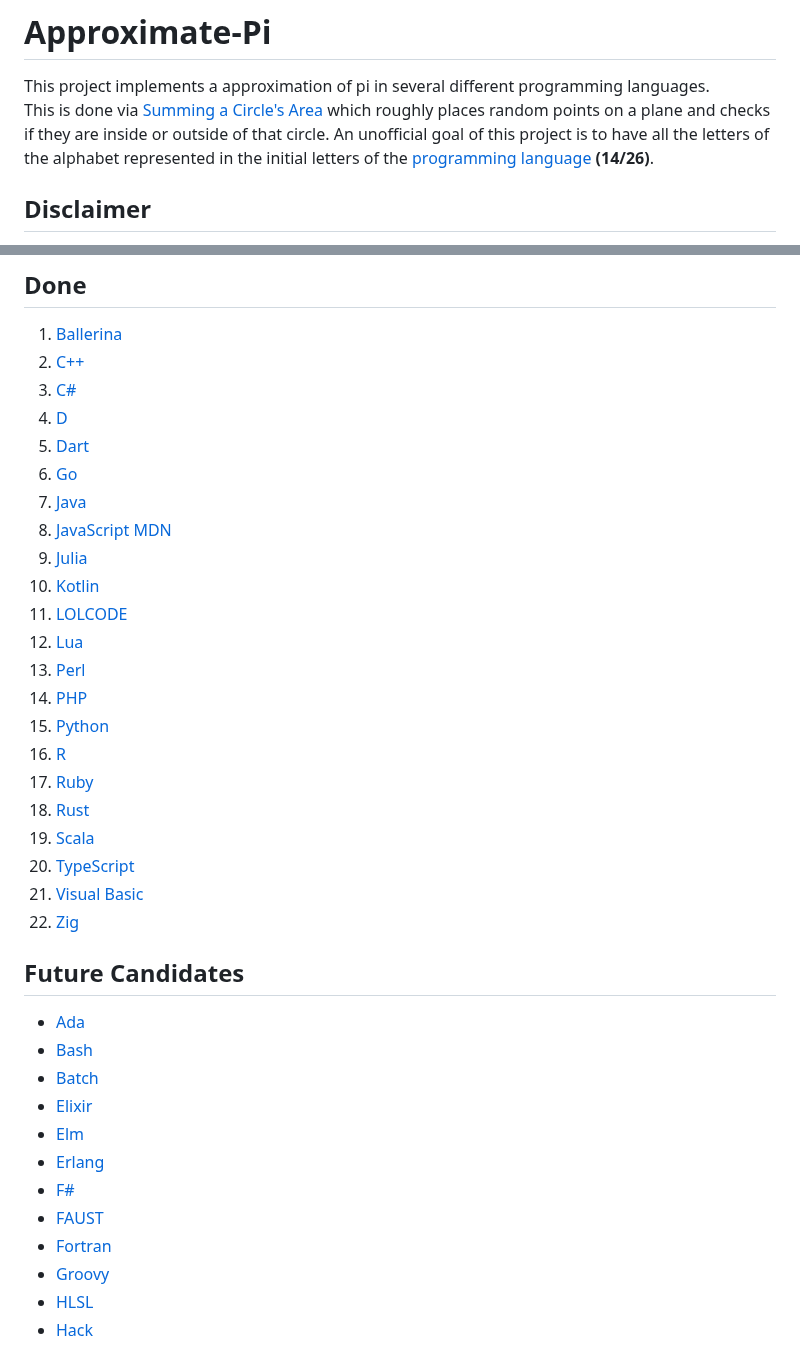
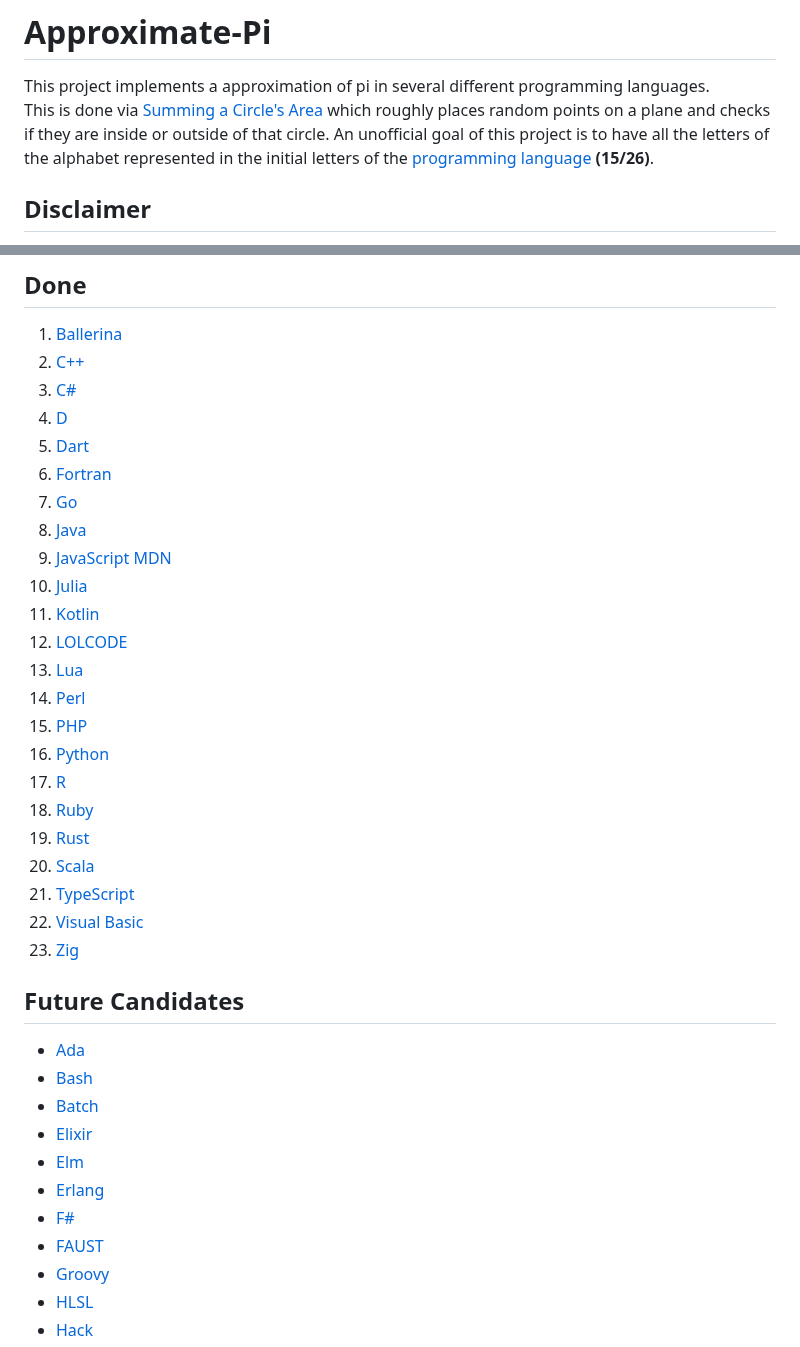
Before and after one commit to CitrusPunk/approximate-pi, a Markdown page: README.md, 2 parts joined by grey strips. Drawn GitHub-style.

Commit message:
update: switch Fortran from candidate to done

```diff
--- a/README.md
+++ b/README.md
@@ -2,7 +2,7 @@
 # Approximate-Pi
 
 This project implements a approximation of pi in several different programming languages.
-This is done via [Summing a Circle's Area](https://en.wikipedia.org/wiki/Approximations_of_%CF%80#Summing_a_circle's_area) which roughly places random points on a plane and checks if they are inside or outside of that circle. An unofficial goal of this project is to have all the letters of the alphabet represented in the initial letters of the [programming language](https://en.wikipedia.org/wiki/List_of_programming_languages#E) **(14/26)**.
+This is done via [Summing a Circle's Area](https://en.wikipedia.org/wiki/Approximations_of_%CF%80#Summing_a_circle's_area) which roughly places random points on a plane and checks if they are inside or outside of that circle. An unofficial goal of this project is to have all the letters of the alphabet represented in the initial letters of the [programming language](https://en.wikipedia.org/wiki/List_of_programming_languages#E) **(15/26)**.
 
 ## Disclaimer
 Those implementations are neither comparable nor should they show benchmarks of any programming language the algorithm was implemented with. I try to keep the implementation as simple as possible. The files might not satisfy best practices of the used programming language - improvements suggestions are welcome though.
@@ -14,23 +14,24 @@ Those implementations are neither comparable nor should they show benchmarks of
 3.  [C#](https://docs.microsoft.com/en-us/dotnet/csharp/)
 4.  [D](https://dlang.org/documentation.html)
 5.  [Dart](https://dart.dev/guides)
-6.  [Go](https://go.dev/doc/)
-7.  [Java](https://docs.oracle.com/en/java/)
-8.  [JavaScript MDN](https://developer.mozilla.org/en-US/docs/Web/javascript)
-9.  [Julia](https://docs.julialang.org/en/v1/)
-10. [Kotlin](https://kotlinlang.org/docs/home.html)
-11. [LOLCODE](https://esolangs.org/wiki/LOLCODE)
-12. [Lua](https://www.lua.org/docs.html)
-13. [Perl](https://www.perl.org/docs.html)
-14. [PHP](https://www.php.net/docs.php)
-15. [Python](https://docs.python.org/3/)
-16. [R](https://www.r-project.org/)
-17. [Ruby](https://ruby-doc.org/)
-18. [Rust](https://www.rust-lang.org/)
-19. [Scala](https://scala-lang.org/)
-20. [TypeScript](https://www.typescriptlang.org/)
-21. [Visual Basic](https://docs.microsoft.com/de-de/dotnet/visual-basic/)
-22. [Zig](https://ziglang.org/)
+6.  [Fortran](https://wg5-fortran.org/)
+7.  [Go](https://go.dev/doc/)
+8.  [Java](https://docs.oracle.com/en/java/)
+9.  [JavaScript MDN](https://developer.mozilla.org/en-US/docs/Web/javascript)
+10.  [Julia](https://docs.julialang.org/en/v1/)
+11. [Kotlin](https://kotlinlang.org/docs/home.html)
+12. [LOLCODE](https://esolangs.org/wiki/LOLCODE)
+13. [Lua](https://www.lua.org/docs.html)
+14. [Perl](https://www.perl.org/docs.html)
+15. [PHP](https://www.php.net/docs.php)
+16. [Python](https://docs.python.org/3/)
+17. [R](https://www.r-project.org/)
+18. [Ruby](https://ruby-doc.org/)
+19. [Rust](https://www.rust-lang.org/)
+20. [Scala](https://scala-lang.org/)
+21. [TypeScript](https://www.typescriptlang.org/)
+22. [Visual Basic](https://docs.microsoft.com/de-de/dotnet/visual-basic/)
+23. [Zig](https://ziglang.org/)
 
 ## Future Candidates
 
@@ -42,7 +43,6 @@ Those implementations are neither comparable nor should they show benchmarks of
 - [Erlang](https://www.erlang.org/)
 - [F#](https://fsharp.org/docs/)
 - [FAUST](https://faustide.grame.fr/)
-- [Fortran](https://wg5-fortran.org/)
 - [Groovy](https://groovy-lang.org/single-page-documentation.html)
 - [HLSL](https://en.wikipedia.org/wiki/High-Level_Shader_Language)
 - [Hack](https://hacklang.org/)
```
